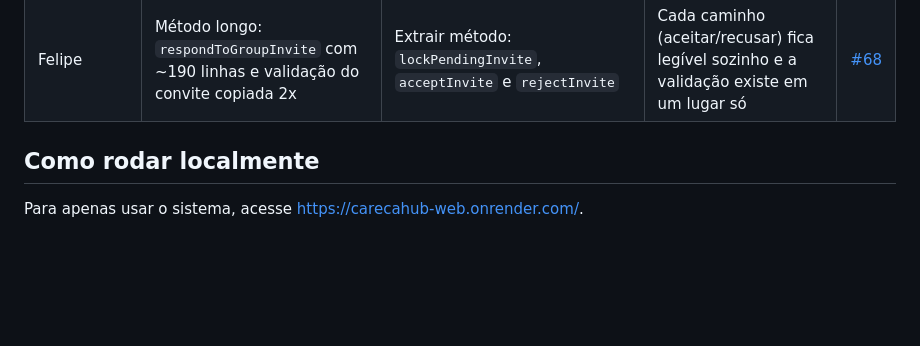
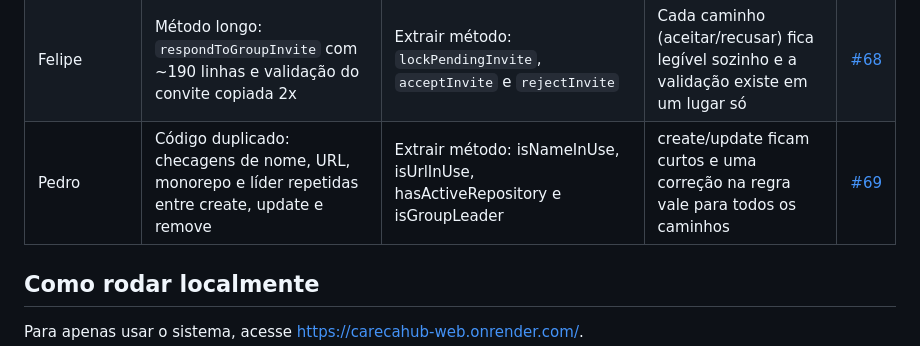
Before and after one commit to C14-Inatel-2026-2/carecahub, a Markdown page: README.md, the part around the change. GitHub-like rendering; blank space fills up the shorter version.

Commit message:
docs: add refactoring #69 to README

```diff
--- a/README.md
+++ b/README.md
@@ -211,6 +211,7 @@ estavam verdes antes e depois de cada mudança.
 | Daniel | Código duplicado: classe `QueryResult` (dublê do query builder do Drizzle) copiada em oito arquivos de teste, com cópias já divergindo nos métodos | Extrair classe para `utils/mocks/query-result.mock.ts` e reutilizar em cinco testes; as cópias que registram chamadas (spies, em `group` e `notification-response`) ficaram de fora | Mudar a forma de simular o banco exigia editar oito arquivos; antes de unificar, conferi que nenhum teste dependia da diferença no tratamento de erro entre as cópias | [#63](https://github.com/C14-Inatel-2026-2/carecahub/pull/63) |
 | Felipe | Código duplicado entre módulos: diálogos, `UserActions` e colunas de Monitores copiados de Usuários | Extrair componente (`UserActions`, `user-columns`) e reutilizar os diálogos de `users` | Uma correção na tabela ou nos diálogos passa a valer para as duas telas | [#67](https://github.com/C14-Inatel-2026-2/carecahub/pull/67) |
 | Felipe | Método longo: `respondToGroupInvite` com ~190 linhas e validação do convite copiada 2x | Extrair método: `lockPendingInvite`, `acceptInvite` e `rejectInvite` | Cada caminho (aceitar/recusar) fica legível sozinho e a validação existe em um lugar só | [#68](https://github.com/C14-Inatel-2026-2/carecahub/pull/68) |
+| Pedro | Código duplicado: checagens de nome, URL, monorepo e líder repetidas entre create, update e remove | Extrair método: isNameInUse, isUrlInUse, hasActiveRepository e isGroupLeader | create/update ficam curtos e uma correção na regra vale para todos os caminhos | [#69](https://github.com/C14-Inatel-2026-2/carecahub/pull/69) |
 
 ## Como rodar localmente
 
```
